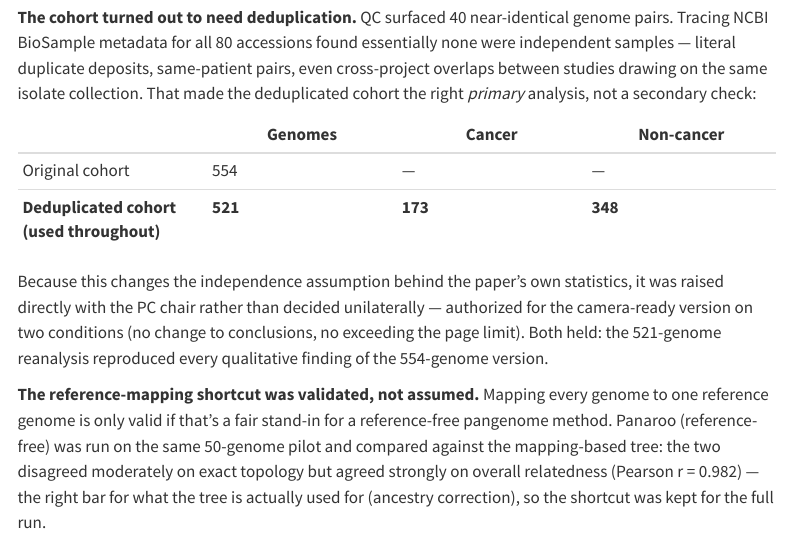
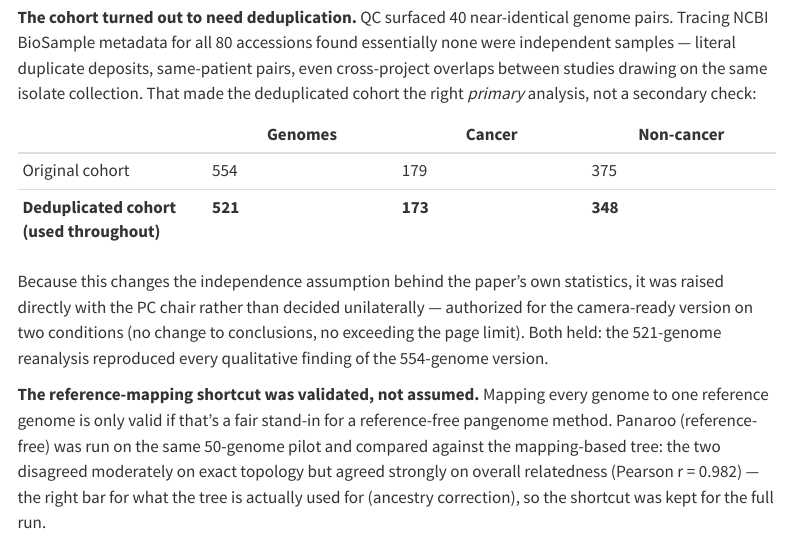
Before and after one commit to carlosEcl06/mining_on_preassembled_genomes, a Quarto document (docs/project_report/index.qmd): the page in a window 1100 px wide, from 590 px down. Rendered offline with R 4.5, knitr and Pandoc in place of Quarto, with nearby package versions; a font, style sheet, LaTeX package, included part or bibliography that could not be used is replaced or left out; menus at the side of the page are left out.

Commit message:
Fill in the original 554-genome cohort's cancer/non-cancer split
179 cancer / 375 non-cancer, per rawdata/metadata/notes.txt -- was left
blank in the cohort table for lack of that number at the time.

Co-Authored-By: Claude Sonnet 5 <noreply@anthropic.com>
Claude-Session: https://claude.ai/code/session_019NWwzkEah7YArMVL3hwCc5

```diff
--- a/docs/project_report/index.qmd
+++ b/docs/project_report/index.qmd
@@ -104,7 +104,7 @@ analysis, not a secondary check:
 
 |  | Genomes | Cancer | Non-cancer |
 |---|---|---|---|
-| Original cohort | 554 | — | — |
+| Original cohort | 554 | 179 | 375 |
 | **Deduplicated cohort (used throughout)** | **521** | **173** | **348** |
 
 Because this changes the independence assumption behind the paper's own
```
Also changed, not shown: 1 other file.
